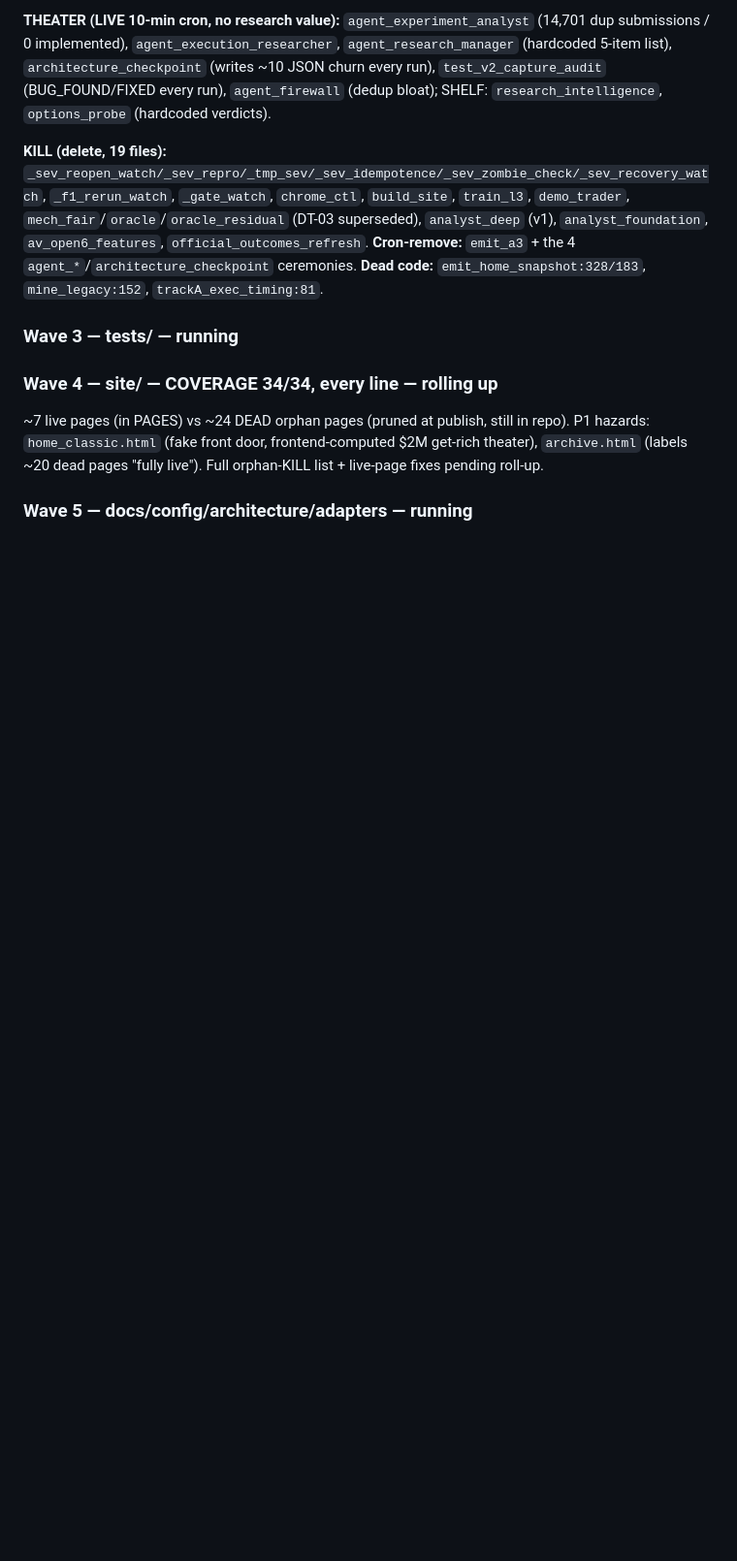
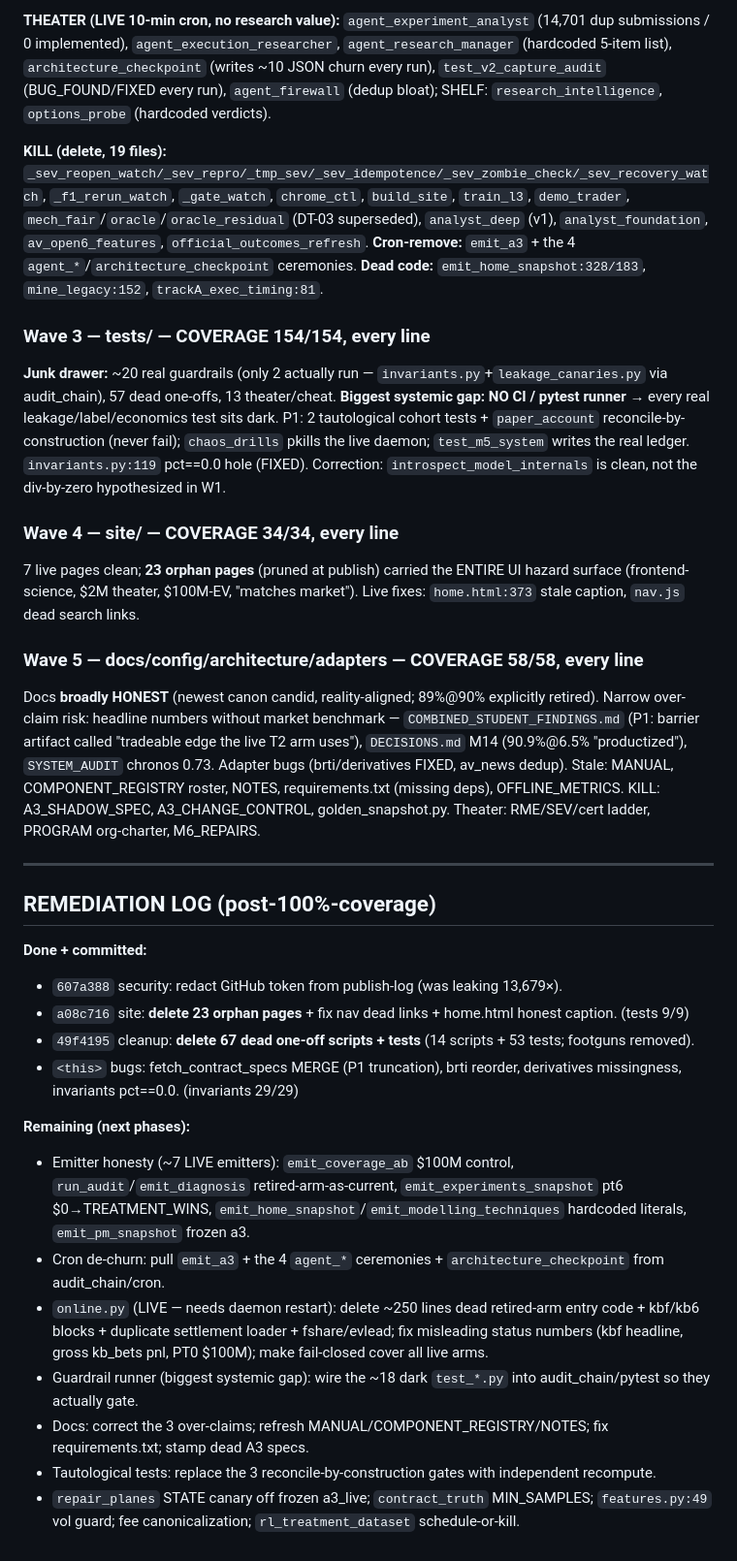
Before and after one commit to aakritigupta0408/financialAgents, a Markdown page: btc-rl-poc/docs/AUDIT_COMPLIANCE.md, the part around the change. Shown at 97% size. GitHub-like rendering; blank space fills up the shorter version.

Commit message:
audit(ledger): record 100% coverage + all 5 waves' findings + remediation log
Co-Authored-By: Claude Opus 4.8 <noreply@anthropic.com>

```diff
--- a/btc-rl-poc/docs/AUDIT_COMPLIANCE.md
+++ b/btc-rl-poc/docs/AUDIT_COMPLIANCE.md
@@ -69,7 +69,29 @@ _Remediation staged to a controlled post-audit pass (online.py is the live daemo
 
 **KILL (delete, 19 files):** `_sev_reopen_watch/_sev_repro/_tmp_sev/_sev_idempotence/_sev_zombie_check/_sev_recovery_watch`, `_f1_rerun_watch`, `_gate_watch`, `chrome_ctl`, `build_site`, `train_l3`, `demo_trader`, `mech_fair`/`oracle`/`oracle_residual` (DT-03 superseded), `analyst_deep` (v1), `analyst_foundation`, `av_open6_features`, `official_outcomes_refresh`. **Cron-remove:** `emit_a3` + the 4 `agent_*`/`architecture_checkpoint` ceremonies. **Dead code:** `emit_home_snapshot:328/183`, `mine_legacy:152`, `trackA_exec_timing:81`.
 
-### Wave 3 — tests/ — running
-### Wave 4 — site/ — COVERAGE 34/34, every line — rolling up
-~7 live pages (in PAGES) vs ~24 DEAD orphan pages (pruned at publish, still in repo). P1 hazards: `home_classic.html` (fake front door, frontend-computed $2M get-rich theater), `archive.html` (labels ~20 dead pages "fully live"). Full orphan-KILL list + live-page fixes pending roll-up.
-### Wave 5 — docs/config/architecture/adapters — running
+### Wave 3 — tests/ — COVERAGE 154/154, every line
+**Junk drawer:** ~20 real guardrails (only 2 actually run — `invariants.py`+`leakage_canaries.py` via audit_chain), 57 dead one-offs, 13 theater/cheat. **Biggest systemic gap: NO CI / pytest runner** → every real leakage/label/economics test sits dark. P1: 2 tautological cohort tests + `paper_account` reconcile-by-construction (never fail); `chaos_drills` pkills the live daemon; `test_m5_system` writes the real ledger. `invariants.py:119` pct==0.0 hole (FIXED). Correction: `introspect_model_internals` is clean, not the div-by-zero hypothesized in W1.
+
+### Wave 4 — site/ — COVERAGE 34/34, every line
+7 live pages clean; **23 orphan pages** (pruned at publish) carried the ENTIRE UI hazard surface (frontend-science, $2M theater, $100M-EV, "matches market"). Live fixes: `home.html:373` stale caption, `nav.js` dead search links.
+
+### Wave 5 — docs/config/architecture/adapters — COVERAGE 58/58, every line
+Docs **broadly HONEST** (newest canon candid, reality-aligned; 89%@90% explicitly retired). Narrow over-claim risk: headline numbers without market benchmark — `COMBINED_STUDENT_FINDINGS.md` (P1: barrier artifact called "tradeable edge the live T2 arm uses"), `DECISIONS.md` M14 (90.9%@6.5% "productized"), `SYSTEM_AUDIT` chronos 0.73. Adapter bugs (brti/derivatives FIXED, av_news dedup). Stale: MANUAL, COMPONENT_REGISTRY roster, NOTES, requirements.txt (missing deps), OFFLINE_METRICS. KILL: A3_SHADOW_SPEC, A3_CHANGE_CONTROL, golden_snapshot.py. Theater: RME/SEV/cert ladder, PROGRAM org-charter, M6_REPAIRS.
+
+---
+
+## REMEDIATION LOG (post-100%-coverage)
+**Done + committed:**
+- `607a388` security: redact GitHub token from publish-log (was leaking 13,679×).
+- `a08c716` site: **delete 23 orphan pages** + fix nav dead links + home.html honest caption. (tests 9/9)
+- `49f4195` cleanup: **delete 67 dead one-off scripts + tests** (14 scripts + 53 tests; footguns removed).
+- `<this>` bugs: fetch_contract_specs MERGE (P1 truncation), brti reorder, derivatives missingness, invariants pct==0.0. (invariants 29/29)
+
+**Remaining (next phases):**
+- Emitter honesty (~7 LIVE emitters): `emit_coverage_ab` $100M control, `run_audit`/`emit_diagnosis` retired-arm-as-current, `emit_experiments_snapshot` pt6 $0→TREATMENT_WINS, `emit_home_snapshot`/`emit_modelling_techniques` hardcoded literals, `emit_pm_snapshot` frozen a3.
+- Cron de-churn: pull `emit_a3` + the 4 `agent_*` ceremonies + `architecture_checkpoint` from audit_chain/cron.
+- `online.py` (LIVE — needs daemon restart): delete ~250 lines dead retired-arm entry code + kbf/kb6 blocks + duplicate settlement loader + fshare/evlead; fix misleading status numbers (kbf headline, gross kb_bets pnl, PT0 $100M); make fail-closed cover all live arms.
+- Guardrail runner (biggest systemic gap): wire the ~18 dark `test_*.py` into audit_chain/pytest so they actually gate.
+- Docs: correct the 3 over-claims; refresh MANUAL/COMPONENT_REGISTRY/NOTES; fix requirements.txt; stamp dead A3 specs.
+- Tautological tests: replace the 3 reconcile-by-construction gates with independent recompute.
+- `repair_planes` STATE canary off frozen a3_live; `contract_truth` MIN_SAMPLES; `features.py:49` vol guard; fee canonicalization; `rl_treatment_dataset` schedule-or-kill.
```
